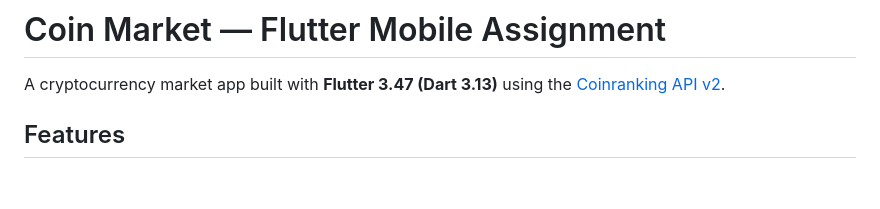
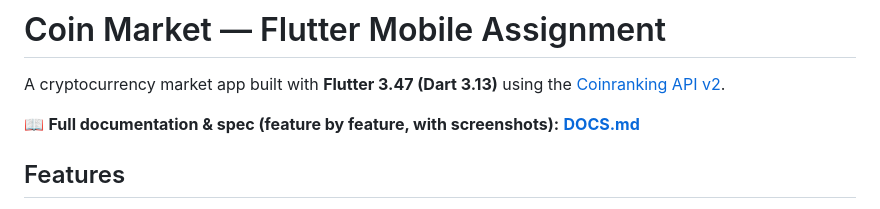
Before and after one commit to ProgramZa2560/thaimart-coins, a Markdown page: README.md, the part around the change. Drawn GitHub-style; blank space fills up the shorter version.

Commit message:
docs: add screenshots per section to DOCS.md and link docs from README

```diff
--- a/README.md
+++ b/README.md
@@ -2,6 +2,9 @@
 
 A cryptocurrency market app built with **Flutter 3.47 (Dart 3.13)** using the
 [Coinranking API v2](https://coinranking.com/api/documentation).
+
+📖 **Full documentation & spec (feature by feature, with screenshots):**
+**[DOCS.md](DOCS.md)**
 
 ## Features
 
```
Also changed, not shown: DOCS.md (+14 -0 lines), docs/img/detail.png (added), docs/img/home.png (added), docs/img/install.png (added), docs/img/search.png (added), docs/img/top3.png (added).
